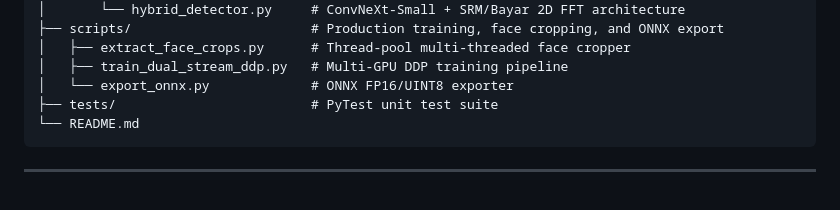
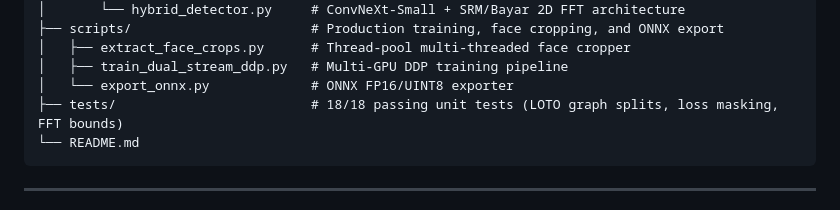
Before and after one commit to yyouretoast/deepfake-detection, a Markdown page: README.md, the part around one of its changes. Drawn GitHub-style.

Commit message:
docs: update README.md badge and test suite depth description to 18/18 passing

````diff
--- a/README.md
+++ b/README.md
@@ -124,7 +124,7 @@ deepfake-detection/
 │   ├── extract_face_crops.py      # Thread-pool multi-threaded face cropper
 │   ├── train_dual_stream_ddp.py   # Multi-GPU DDP training pipeline
 │   └── export_onnx.py             # ONNX FP16/UINT8 exporter
-├── tests/                         # PyTest unit test suite
+├── tests/                         # 18/18 passing unit tests (LOTO graph splits, loss masking, FFT bounds)
 └── README.md
 ```
 
````
Also changed, not shown: other parts of README.md (+1 -1 lines).
